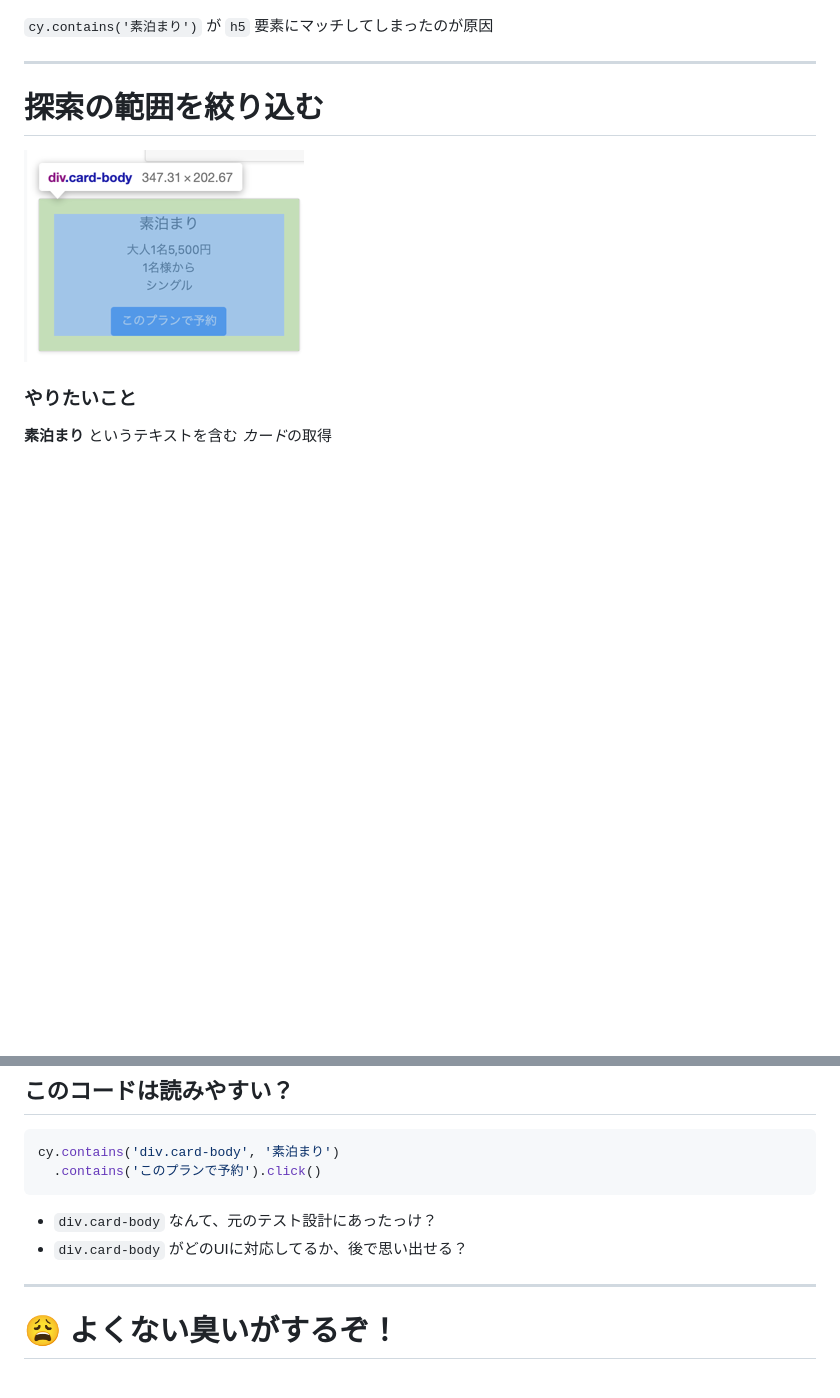
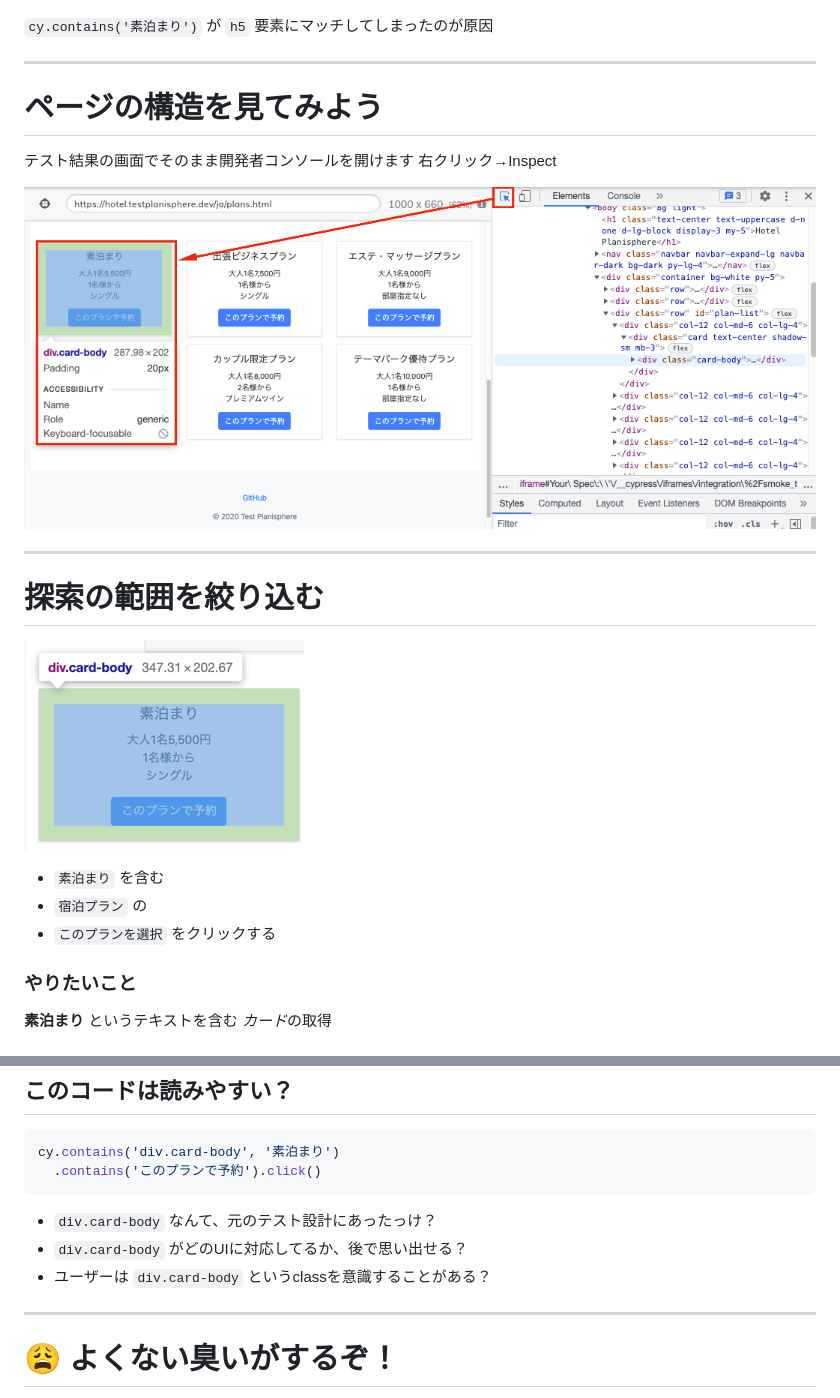
Before and after one commit to tsuemura/jasst22-tokyo, a Markdown page: slides/60分で学ぶE2Eテスト（テスト実装編）.md, 2 parts joined by grey strips. Rendered like a GitHub page; pictures changed too: slides/images/開発者コンソール.png (added); blank space fills up the shorter version.

Commit message:
開発者コンソールについての説明を追加

```diff
--- a/slides/60分で学ぶE2Eテスト（テスト実装編）.md
+++ b/slides/60分で学ぶE2Eテスト（テスト実装編）.md
@@ -288,6 +288,16 @@ cy.contains('素泊まり').contains('このプランで予約').click()
 
 ---
 
+# ページの構造を見てみよう
+
+テスト結果の画面でそのまま開発者コンソールを開けます
+右クリック→Inspect
+
+![開発者コンソール](images/開発者コンソール.png)
+
+
+---
+
 # 探索の範囲を絞り込む
 
 <div class="columns">
@@ -295,7 +305,12 @@ cy.contains('素泊まり').contains('このプランで予約').click()
 
 ![](images/card.png)
 
+- `素泊まり` を含む
+- `宿泊プラン` の
+- `このプランを選択` をクリックする
+
 </div><div>
+
 
 ### やりたいこと
 
@@ -364,6 +379,7 @@ cy.contains('div.card-body', '素泊まり')
 
 - `div.card-body` なんて、元のテスト設計にあったっけ？
 - `div.card-body` がどのUIに対応してるか、後で思い出せる？
+- ユーザーは `div.card-body` というclassを意識することがある？
 
 ---
 
```
